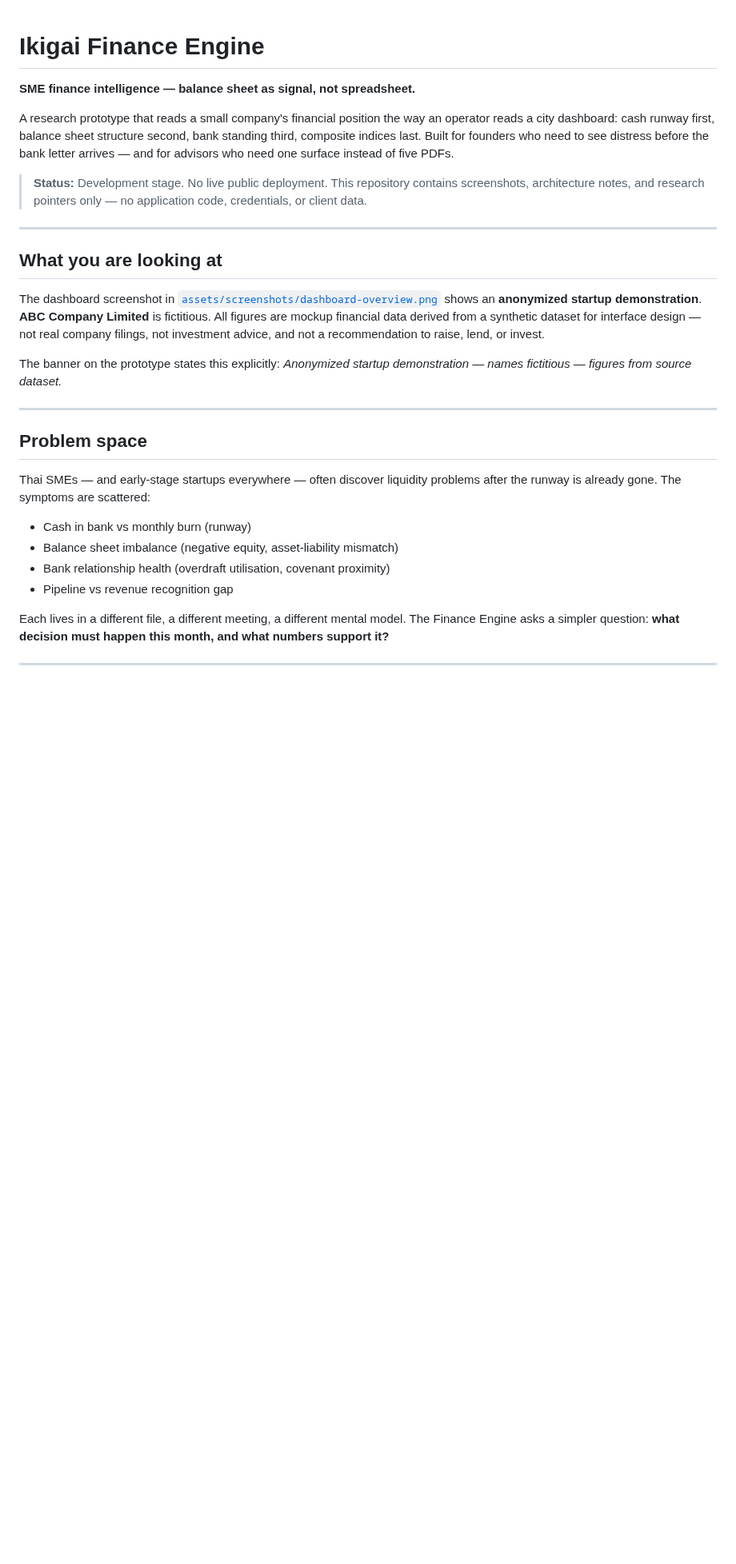
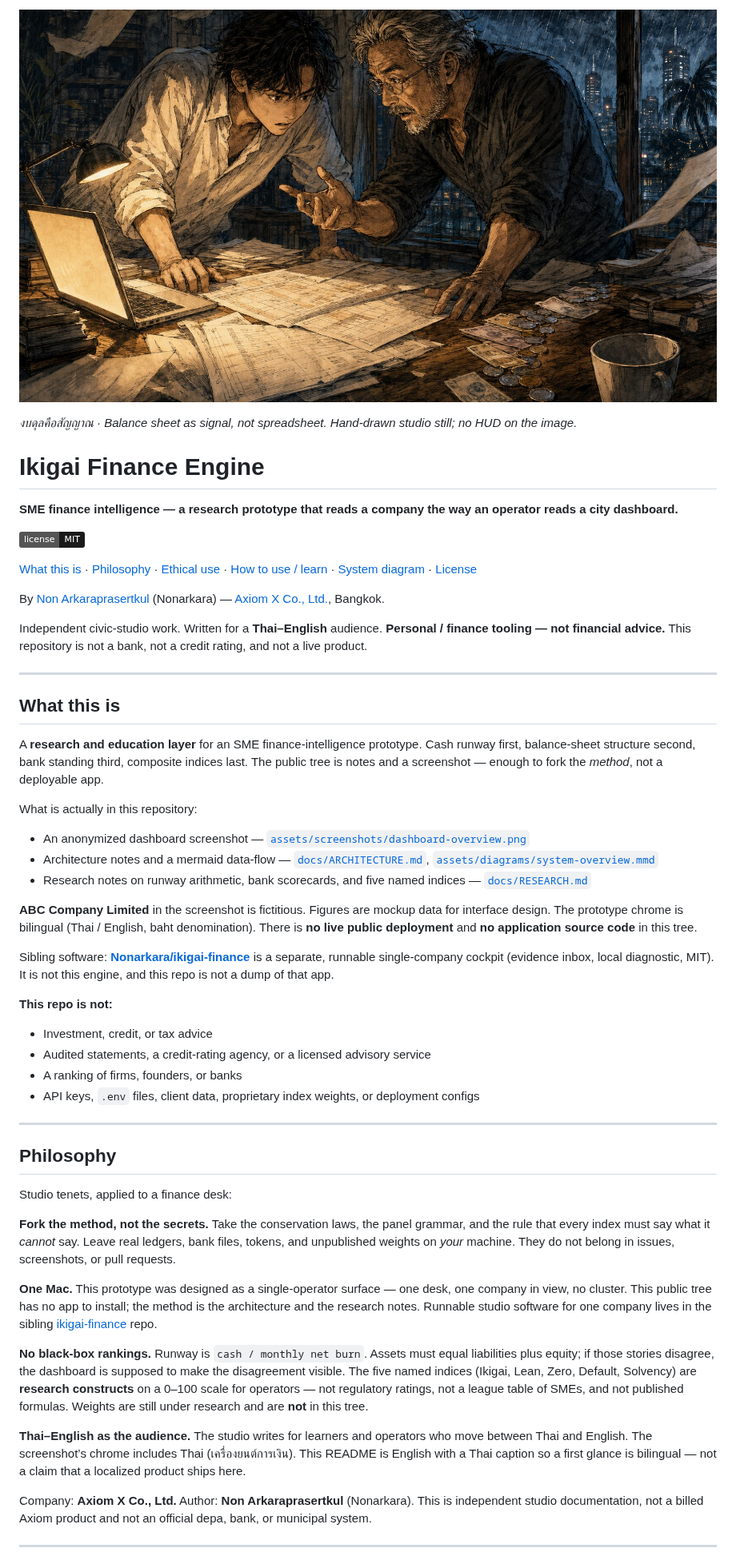
Before and after one commit to Nonarkara/ikigai-finance-engine, a Markdown page: README.md, the part around one of its changes. Shown at 80% size. Rendered like a GitHub page; pictures changed too: docs/hero-banner.jpg (added); badges without logos; blank space fills up the shorter version.

```diff
--- a/README.md
+++ b/README.md
@@ -1,31 +1,57 @@
+![Mentor and founder at a Bangkok night desk, paper ledgers open like a city map, rain on the window — no dashboard overlay.](docs/hero-banner.jpg)
+
+*งบดุลคือสัญญาณ · Balance sheet as signal, not spreadsheet. Hand-drawn studio still; no HUD on the image.*
+
 # Ikigai Finance Engine
 
-**SME finance intelligence — balance sheet as signal, not spreadsheet.**
+**SME finance intelligence — a research prototype that reads a company the way an operator reads a city dashboard.**
 
-A research prototype that reads a small company's financial position the way an operator reads a city dashboard: cash runway first, balance sheet structure second, bank standing third, composite indices last. Built for founders who need to see distress before the bank letter arrives — and for advisors who need one surface instead of five PDFs.
+[![License: MIT](https://img.shields.io/badge/license-MIT-1A1A1A)](LICENSE)
 
-> **Status:** Development stage. No live public deployment. This repository contains screenshots, architecture notes, and research pointers only — no application code, credentials, or client data.
+[What this is](#what-this-is) · [Philosophy](#philosophy) · [Ethical use](#ethical-use) · [How to use / learn](#how-to-use--learn) · [System diagram](#system-diagram) · [License](#license--contributing)
+
+By [Non Arkaraprasertkul](https://github.com/Nonarkara) (Nonarkara) — [Axiom X Co., Ltd.](https://github.com/Nonarkara/Axiom), Bangkok.
+
+Independent civic-studio work. Written for a **Thai–English** audience. **Personal / finance tooling — not financial advice.** This repository is not a bank, not a credit rating, and not a live product.
 
 ---
 
-## What you are looking at
+## What this is
 
-The dashboard screenshot in [`assets/screenshots/dashboard-overview.png`](assets/screenshots/dashboard-overview.png) shows an **anonymized startup demonstration**. **ABC Company Limited** is fictitious. All figures are mockup financial data derived from a synthetic dataset for interface design — not real company filings, not investment advice, and not a recommendation to raise, lend, or invest.
+A **research and education layer** for an SME finance-intelligence prototype. Cash runway first, balance-sheet structure second, bank standing third, composite indices last. The public tree is notes and a screenshot — enough to fork the *method*, not a deployable app.
 
-The banner on the prototype states this explicitly: *Anonymized startup demonstration — names fictitious — figures from source dataset.*
+What is actually in this repository:
+
+- An anonymized dashboard screenshot — [`assets/screenshots/dashboard-overview.png`](assets/screenshots/dashboard-overview.png)
+- Architecture notes and a mermaid data-flow — [`docs/ARCHITECTURE.md`](docs/ARCHITECTURE.md), [`assets/diagrams/system-overview.mmd`](assets/diagrams/system-overview.mmd)
+- Research notes on runway arithmetic, bank scorecards, and five named indices — [`docs/RESEARCH.md`](docs/RESEARCH.md)
+
+**ABC Company Limited** in the screenshot is fictitious. Figures are mockup data for interface design. The prototype chrome is bilingual (Thai / English, baht denomination). There is **no live public deployment** and **no application source code** in this tree.
+
+Sibling software: **[Nonarkara/ikigai-finance](https://github.com/Nonarkara/ikigai-finance)** is a separate, runnable single-company cockpit (evidence inbox, local diagnostic, MIT). It is not this engine, and this repo is not a dump of that app.
+
+**This repo is not:**
+
+- Investment, credit, or tax advice
+- Audited statements, a credit-rating agency, or a licensed advisory service
+- A ranking of firms, founders, or banks
+- API keys, `.env` files, client data, proprietary index weights, or deployment configs
 
 ---
 
-## Problem space
+## Philosophy
 
-Thai SMEs — and early-stage startups everywhere — often discover liquidity problems after the runway is already gone. The symptoms are scattered:
+Studio tenets, applied to a finance desk:
 
-- Cash in bank vs monthly burn (runway)
-- Balance sheet imbalance (negative equity, asset-liability mismatch)
-- Bank relationship health (overdraft utilisation, covenant proximity)
-- Pipeline vs revenue recognition gap
+**Fork the method, not the secrets.** Take the conservation laws, the panel grammar, and the rule that every index must say what it *cannot* say. Leave real ledgers, bank files, tokens, and unpublished weights on *your* machine. They do not belong in issues, screenshots, or pull requests.
 
-Each lives in a different file, a different meeting, a different mental model. The Finance Engine asks a simpler question: **what decision must happen this month, and what numbers support it?**
+**One Mac.** This prototype was designed as a single-operator surface — one desk, one company in view, no cluster. This public tree has no app to install; the method is the architecture and the research notes. Runnable studio software for one company lives in the sibling [ikigai-finance](https://github.com/Nonarkara/ikigai-finance) repo.
+
+**No black-box rankings.** Runway is `cash / monthly net burn`. Assets must equal liabilities plus equity; if those stories disagree, the dashboard is supposed to make the disagreement visible. The five named indices (Ikigai, Lean, Zero, Default, Solvency) are **research constructs** on a 0–100 scale for operators — not regulatory ratings, not a league table of SMEs, and not published formulas. Weights are still under research and are **not** in this tree.
+
+**Thai–English as the audience.** The studio writes for learners and operators who move between Thai and English. The screenshot’s chrome includes Thai (เครื่องยนต์การเงิน). This README is English with a Thai caption so a first glance is bilingual — not a claim that a localized product ships here.
+
+Company: **Axiom X Co., Ltd.** Author: **Non Arkaraprasertkul** (Nonarkara). This is independent studio documentation, not a billed Axiom product and not an official depa, bank, or municipal system.
 
 ---
 
```
Also changed, not shown: other parts of README.md (+57 -39 lines), 1 other file.
